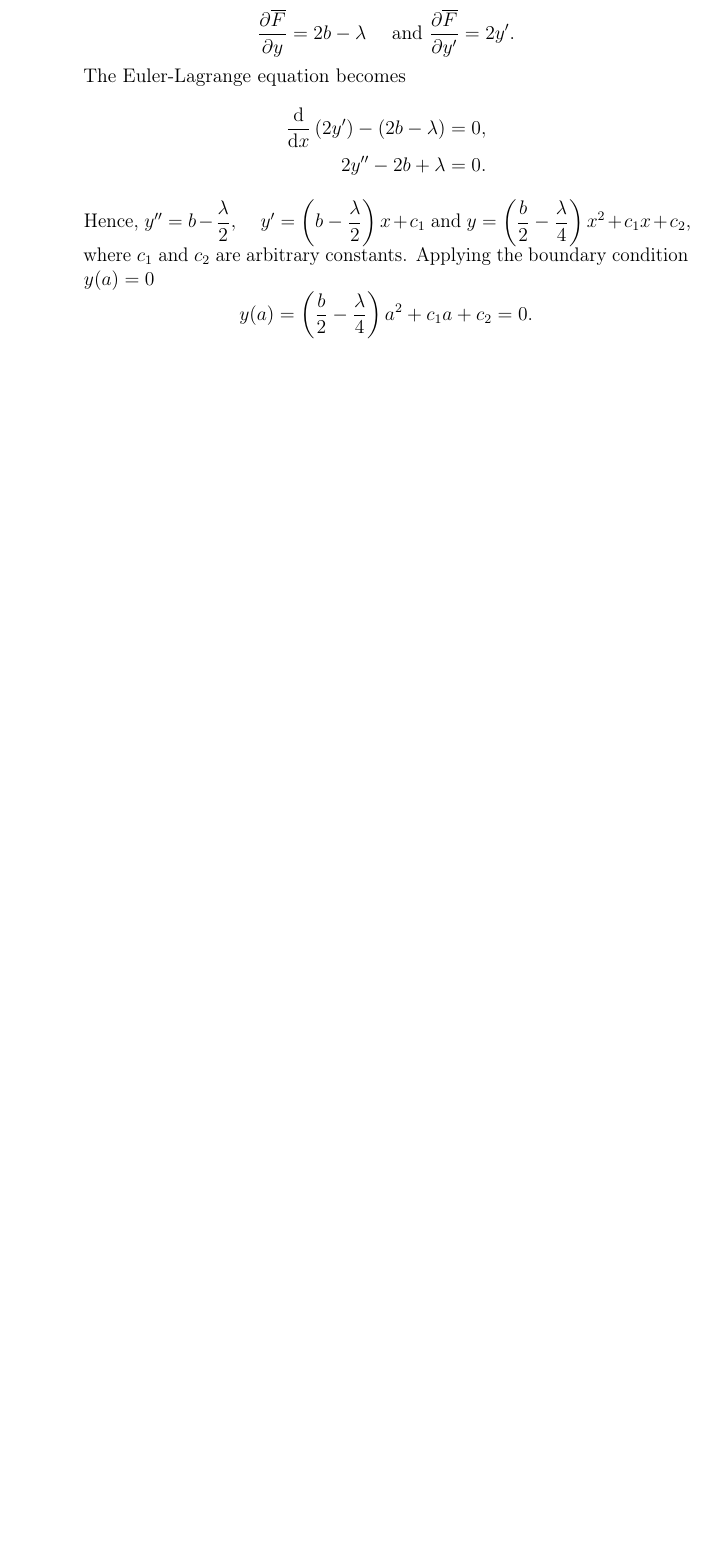
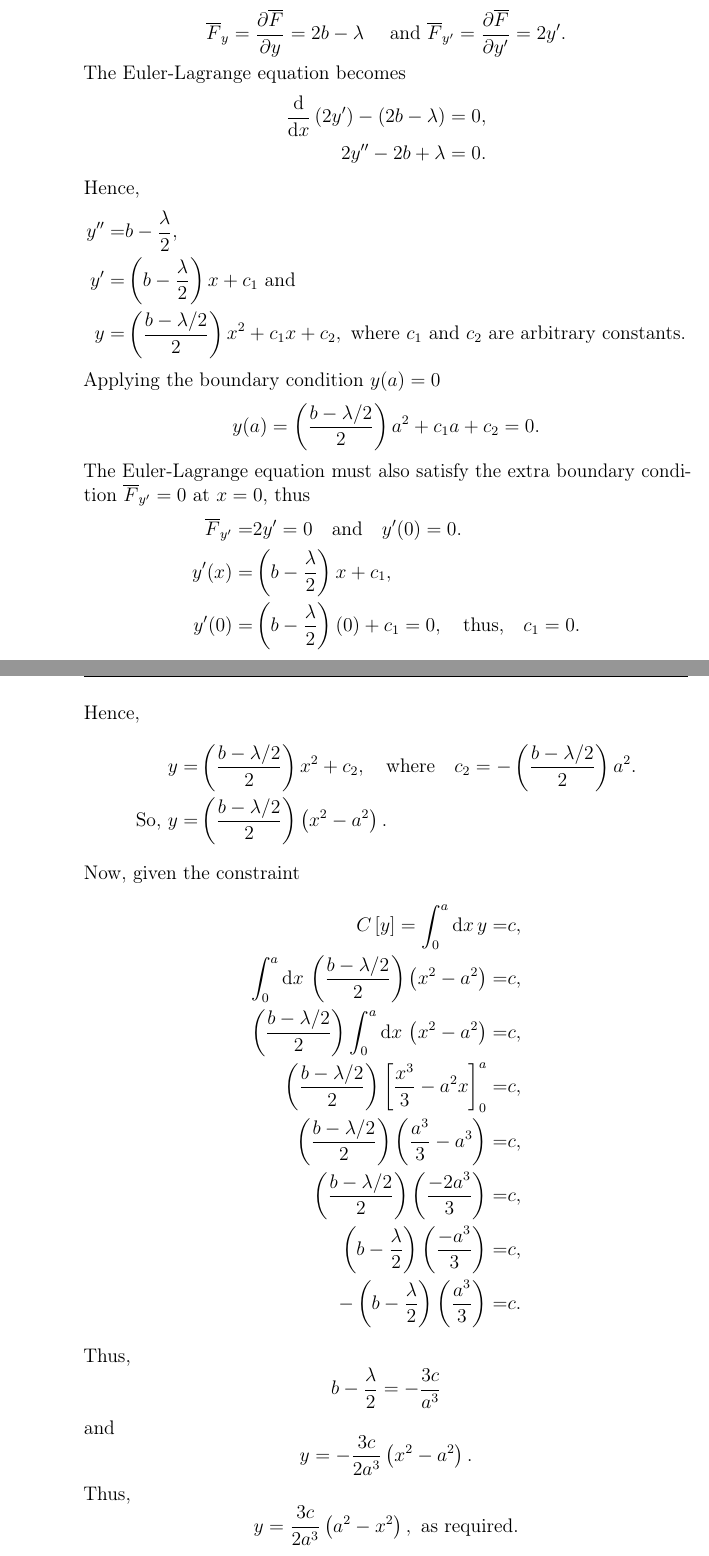
Before and after one commit to quaffle51/TEE-EM-AH-03-2020, a LaTeX document (TMA03.tex, which reads q5.tex): part of page 18 of 22 before the commit and two parts of pages 18 and 19 of 23 after it, the two joined at a grey line, cut so that both start at the same text, the shorter picture padded with empty space. The pictures show the PDF file TMA03.pdf that the author committed with the source.

Commit message:
Q5 checked and is ready for submission.

```diff
--- a/q5.tex
+++ b/q5.tex
@@ -22,17 +22,36 @@ is given by
 	\overline{F} = y^{\prime 2} + 2b y -\lambda y,\quad\text{where } \lambda\text{ is a Lagrange multiplier.}
 \]
 \[
- 	\pderiv{\overline{F}}{y} =2b -\lambda\quad\text{ and } \pderiv{\overline{F}}{y^\prime} = 2y^\prime.
+	\overline{F}_y = \pderiv{\overline{F}}{y} =2b -\lambda\quad\text{ and } \overline{F}_{y^\prime} = \pderiv{\overline{F}}{y^\prime} = 2y^\prime.
 \]
 The \el becomes
 \begin{align*}
  	\deriv{}{x}\lr{2y^\prime}-\lr{2b-\lambda} = 0,\\
  	2y^{\prime\prime} - 2b + \lambda = 0.
 \end{align*}
- Hence, $y^{\prime\prime}=b-\dfrac{\lambda}{2},\quad$
- $y^{\prime}=\lr{b-\dfrac{\lambda}{2}}x+c_1$ and
- $y=\lr{\dfrac{b}{2}-\dfrac{\lambda}{4}}x^2 + c_1x + c_2$, where $c_1$ and $c_2$ are arbitrary constants.  Applying the boundary condition $y(a)=0$
+Hence,
+\begin{align*}
+	y^{\prime\prime}=& b-\dfrac{\lambda}{2},\\
+	y^{\prime}=& \lr{b-\dfrac{\lambda}{2}}x+c_1 \text{ and}\\
+	y=& \lr{\dfrac{b-\lambda/2}{2}}x^2 + c_1x + c_2, \text{ where  $c_1$ and $c_2$ are arbitrary constants}.
+\end{align*}
+Applying the boundary condition $y(a)=0$
  \[
- 	y(a)=\lr{\dfrac{b}{2}-\dfrac{\lambda}{4}}a^2 + c_1a + c_2=0.
+ 	y(a)=\lr{\dfrac{b-\lambda/2}{2}}a^2 + c_1a + c_2=0.
  \]
-
+ The \el must also satisfy the extra boundary condition $\overline{F}_{y^\prime}=0$ at $x=0$, thus
+ \begin{align*}
+ 	\overline{F}_{y^\prime} =& 2y^\prime = 0\quad\text{and}\quad y^\prime(0) = 0.\\
+ 	y^\prime(x) =& \lr{b-\frac{\lambda}{2}}x + c_1,\\
+ 	y^\prime(0) =& \lr{b-\frac{\lambda}{2}}(0) + c_1=0,\quad\text{thus,}\quad c_1=0.\\
+ \end{align*}
+Hence,
+\begin{align*}
+ 	y=& \lr{\dfrac{b-\lambda/2}{2}}x^2 + c_2, \quad\text{where}\quad c_2 =-\lr{\dfrac{b-\lambda/2}{2}}a^2.\\
+ 	\text{So, } y=& \lr{\dfrac{b-\lambda/2}{2}}\lr{x^2-a^2}.
+\end{align*}
+Now, given the constraint
+\begin{align*}
+	C\lrs{y} = \Int{0}{a}{x} y =& c,\\
+\Int{0}{a}{x}\lr{\dfrac{b-\lambda/2}{2}}\lr{x^2-a^2} =& c,\\
+\lr{\dfrac{b-\lambda/2}{2}} \Int{0}{a}{x}\lr{x^2-a^2} =& c,\\
@@ -39 +61,7 @@ is given by
+\lr{b-\frac{\lambda}{2}}\lr{\frac{-a^3}{3}} =& c,\\
+-\lr{b-\frac{\lambda}{2}}\lr{\frac{a^3}{3}} =& c.
+\end{align*}
+Thus,
+\[b-\dfrac{\lambda}{2} = -\dfrac{3c}{a^3}\] and \[y=-\dfrac{3c}{2a^3}\lr{x^2-a^2}.\]
+Thus, \[y=\dfrac{3c}{2a^3}\lr{a^2-x^2}, \text{ as required}.\]
 \end{question}
```
Also changed, not shown: TMA03.pdf, q5.tex (3 more changed lines). Lines whose indentation alone changed are shown as unchanged.
